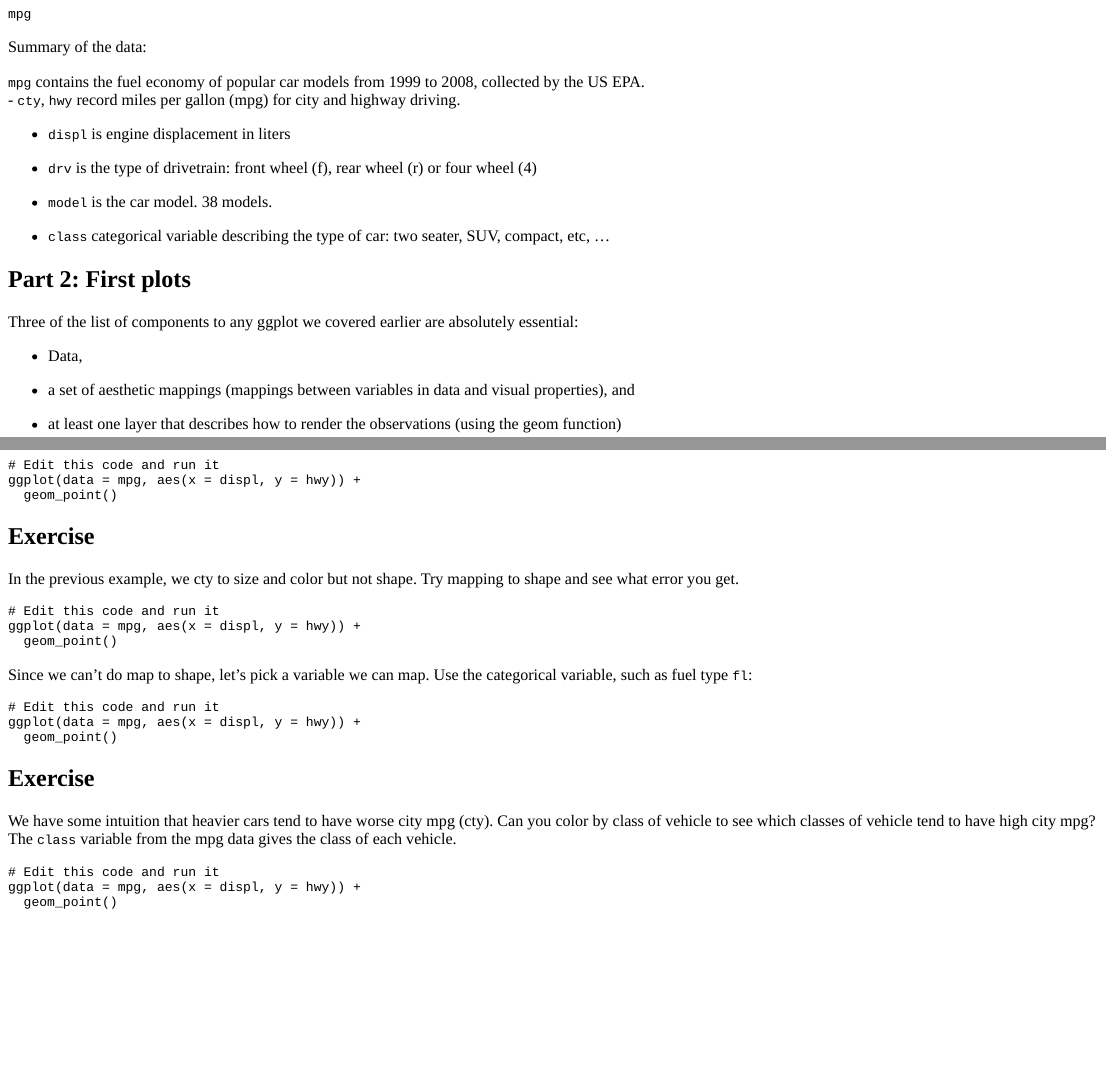
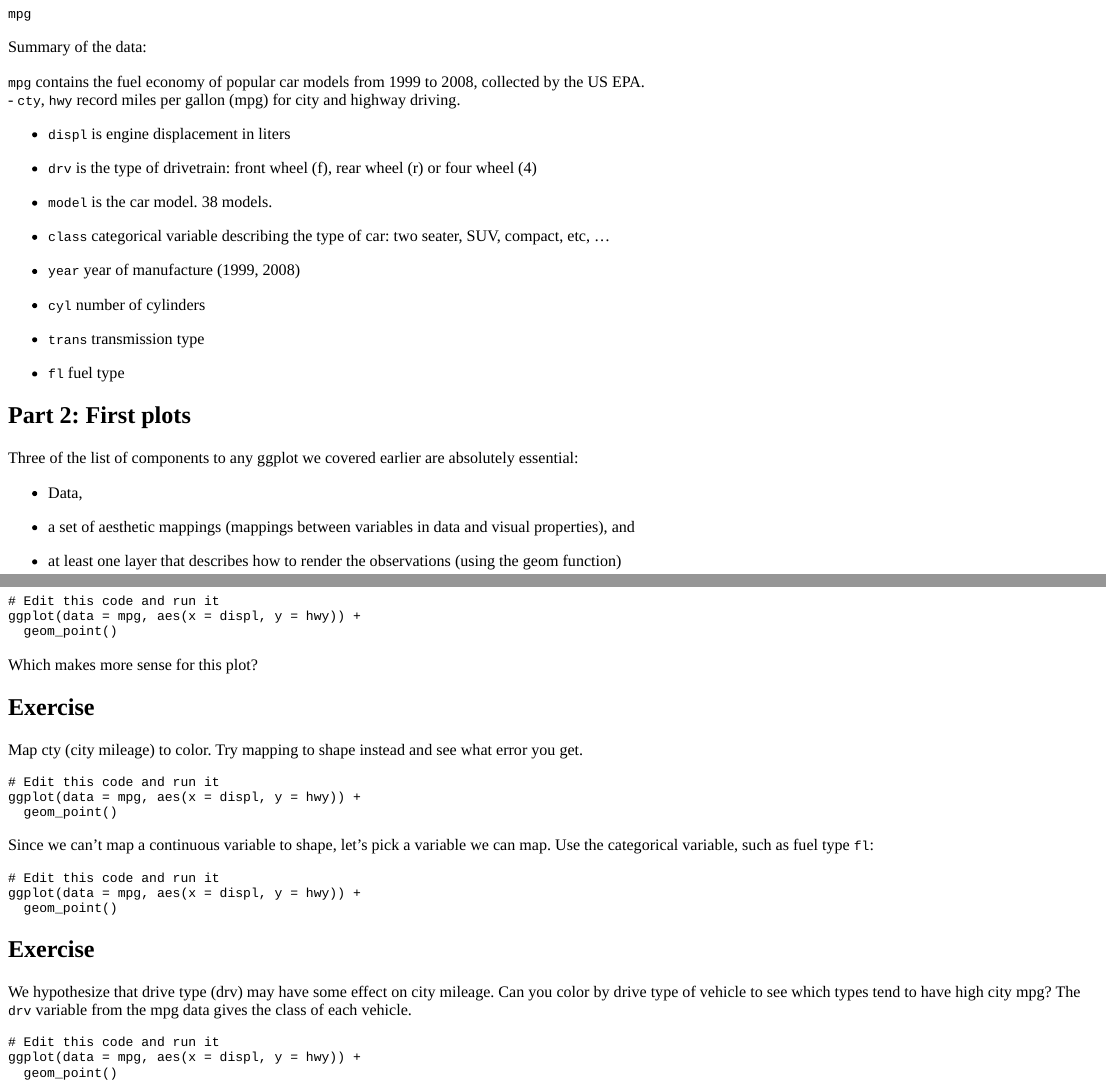
Before and after one commit to Mestav-B/ggplot2_workshop, an R Markdown document (ggplot2.Rmd): the page in a window 1100 px wide, from 1120 px down, and a second part further down, joined at a grey line. The pictures show the output file ggplot2.html that the author committed with the source, opened offline.

Commit message:
edited slide content

````diff
--- a/ggplot2.Rmd
+++ b/ggplot2.Rmd
@@ -116,6 +116,14 @@ Summary of the data:
 
  - `class` categorical variable describing the type of car: two seater, SUV, compact, etc, ...
 
+ - `year` year of manufacture (1999, 2008)
+
+ - `cyl` number of cylinders
+
+ - `trans` transmission type
+
+ - `fl` fuel type
+
 ## Part 2: First plots
 
 Three of the list of components to any ggplot we covered earlier are absolutely essential:
@@ -185,10 +193,11 @@ ggplot(data = mpg, aes(x = displ, y = hwy)) +
 
 ```
 
+Which makes more sense for this plot?
 
 ## Exercise
 
-In the previous example, we cty to size and color but not shape. Try mapping to shape and see what error you get.
+Map cty (city mileage) to color. Try mapping to shape instead and see what error you get.
 
 ```{r h7, exercise=FALSE, eval=FALSE, echo=TRUE}
 # Edit this code and run it
@@ -201,7 +210,7 @@ ggplot(data = mpg, aes(x = displ, y = hwy)) +
 ```
 
 
-Since we can't do map to shape, let's pick a variable we can map. Use the categorical variable, such as fuel type `fl`:
+Since we can't map a continuous variable to shape, let's pick a variable we can map. Use the categorical variable, such as fuel type `fl`:
 
 ```{r h8, exercise=FALSE, eval=FALSE, echo=TRUE}
 # Edit this code and run it
@@ -215,7 +224,7 @@ ggplot(data = mpg, aes(x = displ, y = hwy)) +
 
 ## Exercise
 
-We have some intuition that heavier cars tend to have worse city mpg (cty). Can you color by class of vehicle to see which classes of vehicle tend to have high city mpg? The `class` variable from the mpg data gives the class of each vehicle.
+We hypothesize that drive type (drv) may have some effect on city mileage. Can you color by drive type of vehicle to see which types tend to have high city mpg? The `drv` variable from the mpg data gives the class of each vehicle.
 
 ```{r h9, exercise=FALSE, eval=FALSE, echo=TRUE}
 # Edit this code and run it
````
Also changed, not shown: ggplot2.html, ggplot2_files/figure-html/h31-1.png, ggplot2.Rmd (6 more changed lines).
